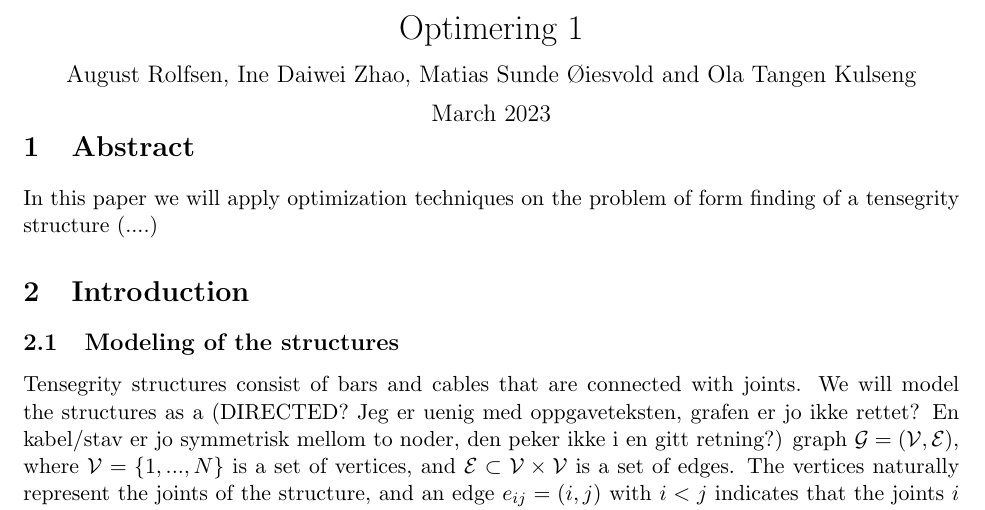
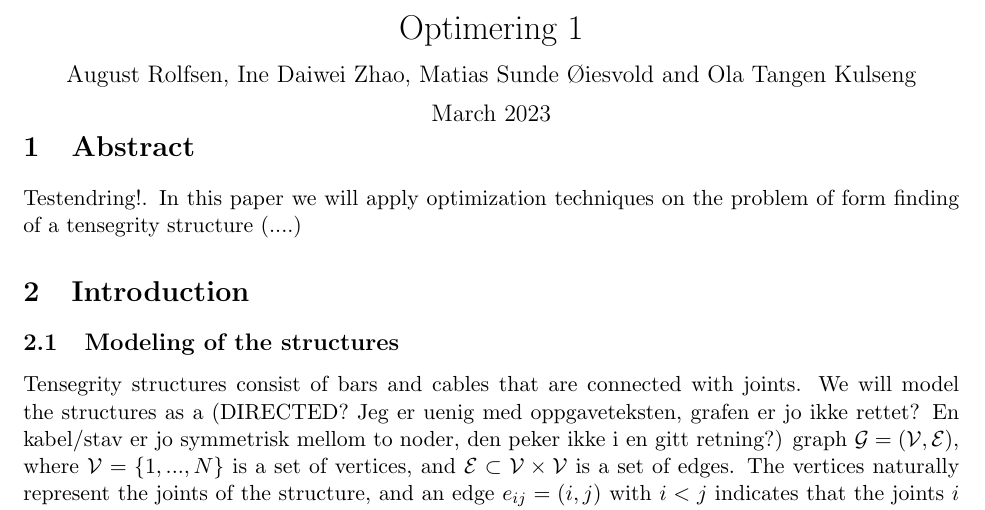
Before and after one commit to otkulseng/Opt1_Project, a LaTeX document (main.tex): part of page 1 of 3, cut so that both start at the same text. Compiled offline with pdfLaTeX.

```diff
--- a/main.tex
+++ b/main.tex
@@ -32,7 +32,7 @@
 \begin{document}
 \maketitle
 \section{Abstract}
-
+Testendring!.
 In this paper we will apply optimization techniques on the problem of form finding of a tensegrity structure (....)
 
 \section{Introduction}
```
Also changed, not shown: 1 other file.
